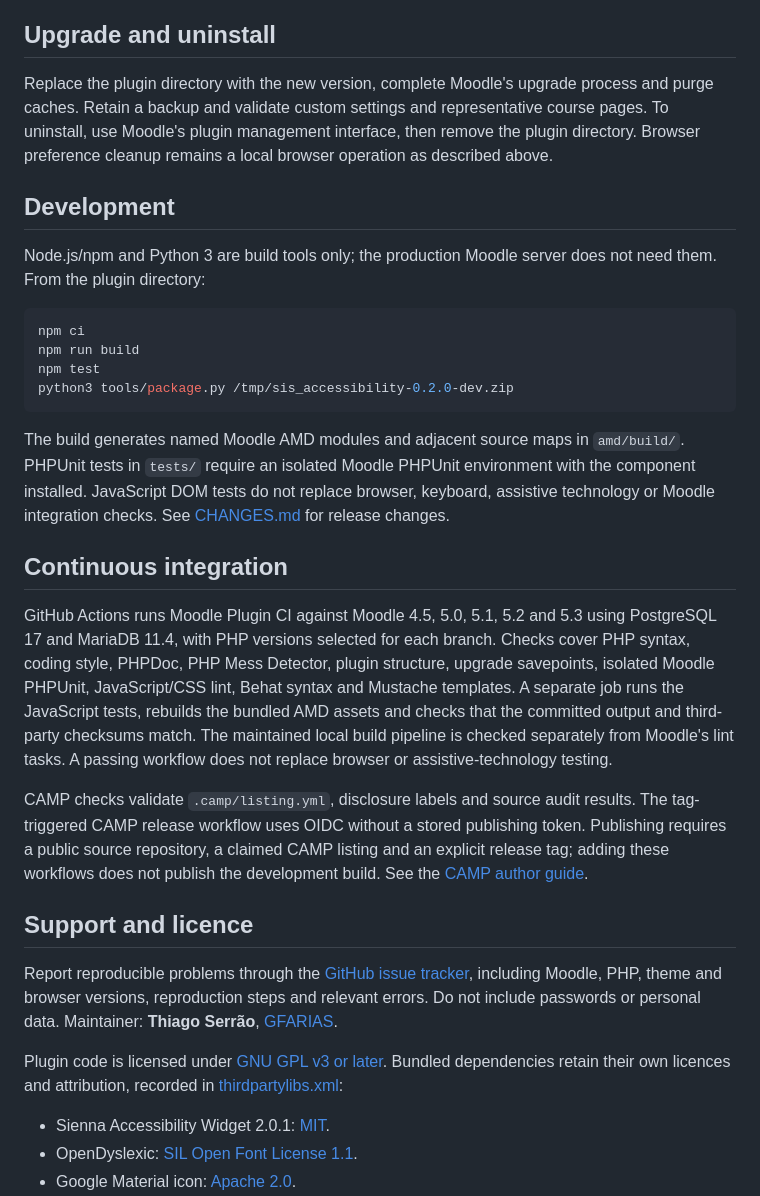
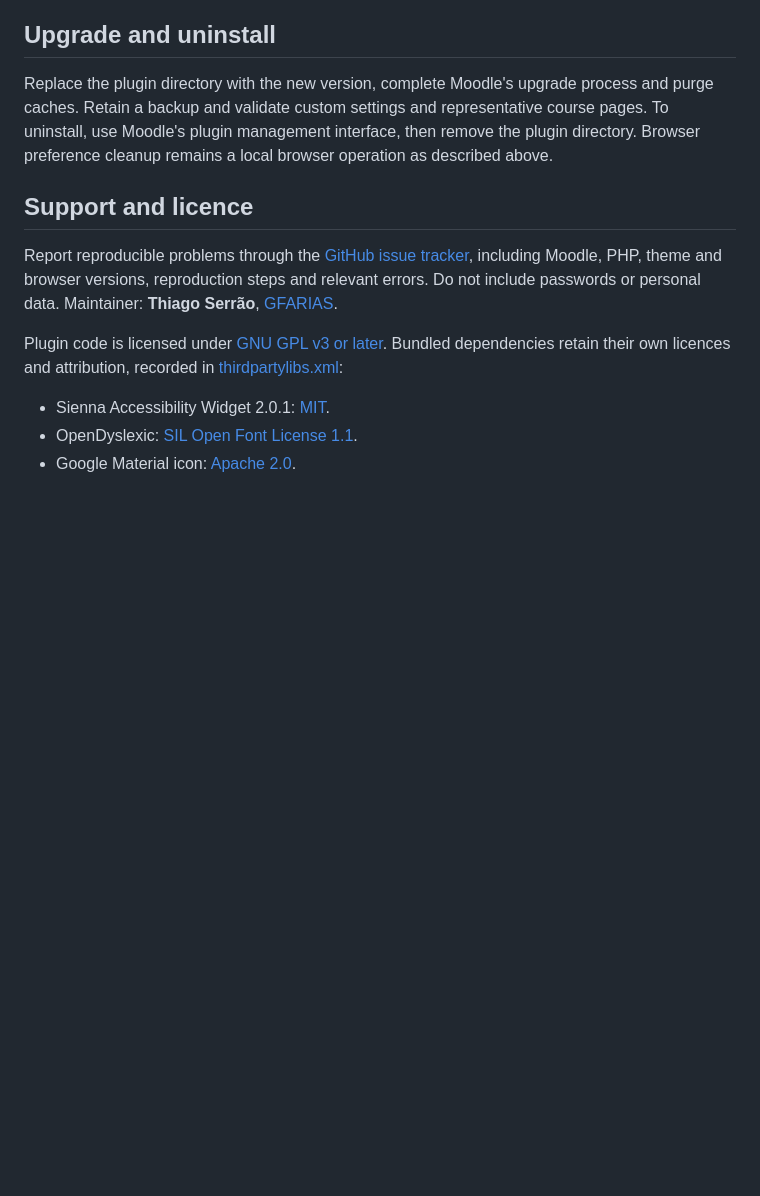
Before and after one commit to gfariasonline/moodle-local_sis_accessibility, a Markdown page: README.md, the part around the change. GitHub-like rendering; blank space fills up the shorter version.

Commit message:
Remove development and CI sections from README

````diff
--- a/README.md
+++ b/README.md
@@ -110,40 +110,6 @@ purge caches. Retain a backup and validate custom settings and representative co
 To uninstall, use Moodle's plugin management interface, then remove the plugin directory.
 Browser preference cleanup remains a local browser operation as described above.
 
-## Development
-
-Node.js/npm and Python 3 are build tools only; the production Moodle server does not need
-them. From the plugin directory:
-
-```sh
-npm ci
-npm run build
-npm test
-python3 tools/package.py /tmp/sis_accessibility-0.2.0-dev.zip
-```
-
-The build generates named Moodle AMD modules and adjacent source maps in `amd/build/`.
-PHPUnit tests in `tests/` require an isolated Moodle PHPUnit environment with the component
-installed. JavaScript DOM tests do not replace browser, keyboard, assistive technology or
-Moodle integration checks. See [CHANGES.md](CHANGES.md) for release changes.
-
-## Continuous integration
-
-GitHub Actions runs Moodle Plugin CI against Moodle 4.5, 5.0, 5.1, 5.2 and 5.3
-using PostgreSQL 17 and MariaDB 11.4, with PHP versions selected for each branch.
-Checks cover PHP syntax, coding style, PHPDoc, PHP Mess Detector, plugin structure,
-upgrade savepoints, isolated Moodle PHPUnit, JavaScript/CSS lint, Behat syntax and
-Mustache templates. A separate job runs the JavaScript tests, rebuilds the bundled
-AMD assets and checks that the committed output and third-party checksums match.
-The maintained local build pipeline is checked separately from Moodle's lint tasks.
-A passing workflow does not replace browser or assistive-technology testing.
-
-CAMP checks validate `.camp/listing.yml`, disclosure labels and source audit results.
-The tag-triggered CAMP release workflow uses OIDC without a stored publishing token.
-Publishing requires a public source repository, a claimed CAMP listing and an
-explicit release tag; adding these workflows does not publish the development build.
-See the [CAMP author guide](https://github.com/camp-registry/camp-docs/blob/main/AUTHORS.md).
-
 ## Support and licence
 
 Report reproducible problems through the [GitHub issue tracker](https://github.com/gfariasonline/moodle-local_sis_accessibility/issues),
````
